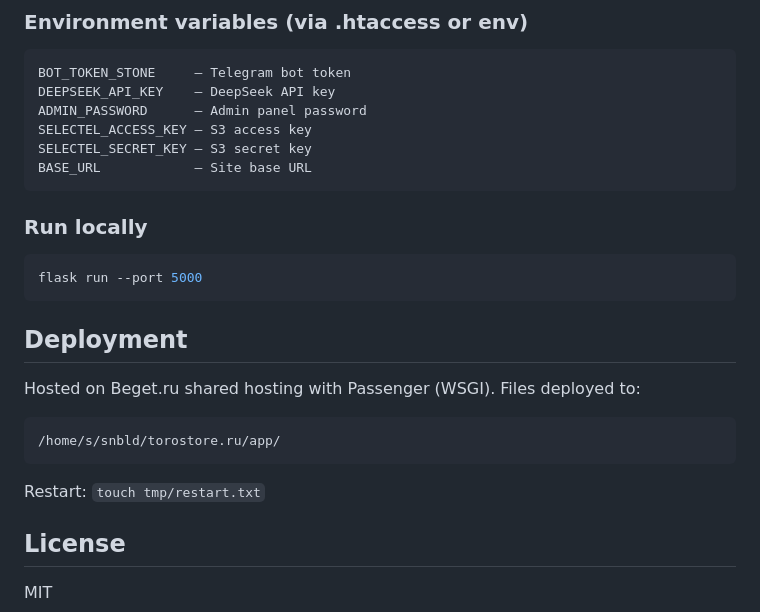
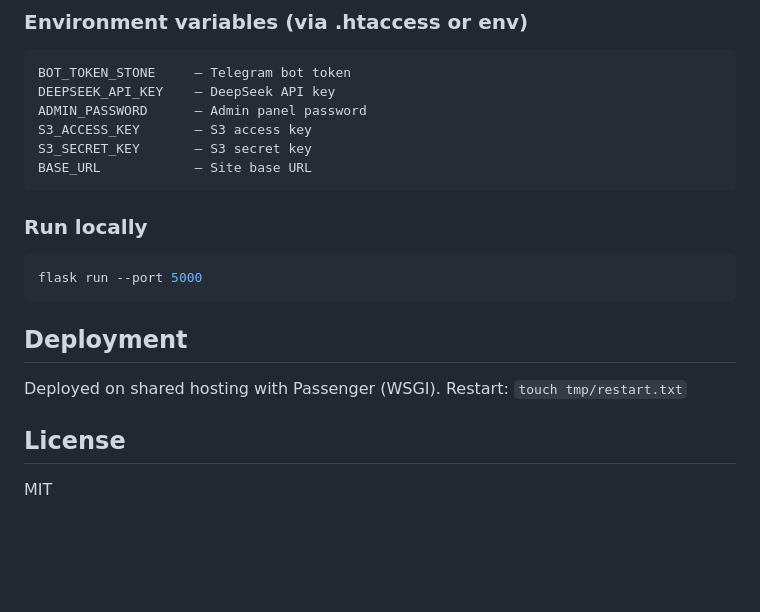
Before and after one commit to dntbfrd-debug/torostore, a Markdown page: README.md, the part around the change. GitHub-like rendering; blank space fills up the shorter version.

Commit message:
Remove provider/hosting names from README

````diff
--- a/README.md
+++ b/README.md
@@ -113,8 +113,8 @@ pip install -r requirements.txt
 BOT_TOKEN_STONE     — Telegram bot token
 DEEPSEEK_API_KEY    — DeepSeek API key
 ADMIN_PASSWORD      — Admin panel password
-SELECTEL_ACCESS_KEY — S3 access key
-SELECTEL_SECRET_KEY — S3 secret key
+S3_ACCESS_KEY       — S3 access key
+S3_SECRET_KEY       — S3 secret key
 BASE_URL            — Site base URL
 ```
 
@@ -126,13 +126,7 @@ flask run --port 5000
 
 ## Deployment
 
-Hosted on Beget.ru shared hosting with Passenger (WSGI). Files deployed to:
-
-```
-/home/s/snbld/torostore.ru/app/
-```
-
-Restart: `touch tmp/restart.txt`
+Deployed on shared hosting with Passenger (WSGI). Restart: `touch tmp/restart.txt`
 
 ## License
 
````
